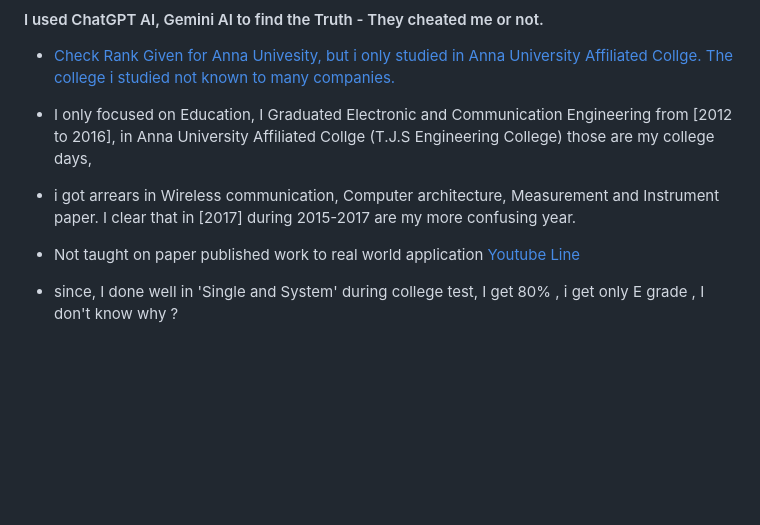
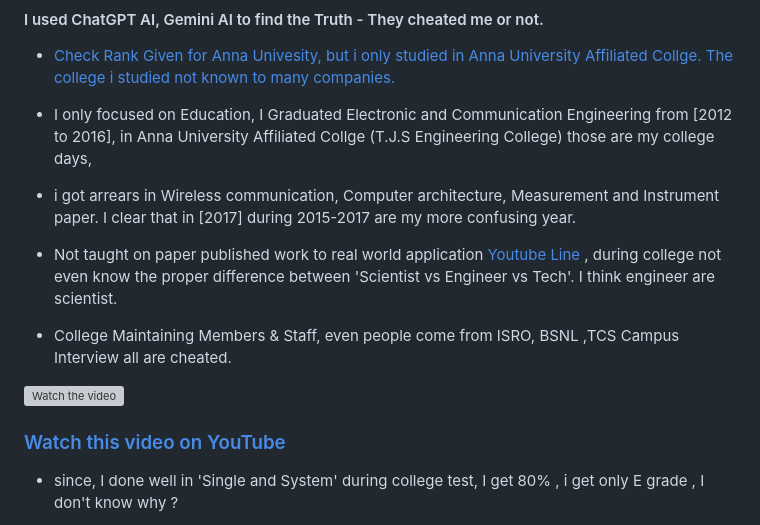
Before and after one commit to engineer-work/Join-Company, a Markdown page: startup/issue-happen-to-me-while-working-in-startup.md, the part around the change. Drawn GitHub-style; blank space fills up the shorter version; grey boxes are pictures that could not be loaded.

```diff
--- a/startup/issue-happen-to-me-while-working-in-startup.md
+++ b/startup/issue-happen-to-me-while-working-in-startup.md
@@ -7,7 +7,15 @@
 - I only focused on Education, I Graduated Electronic and Communication Engineering from [2012 to 2016], in Anna University Affiliated Collge (T.J.S Engineering College) those are my college days,
 - i got arrears in Wireless communication, Computer architecture, Measurement and Instrument paper. I clear that in [2017] during 2015-2017 are my more confusing year.
 
-- Not taught on paper published work to real world application [Youtube Line](https://www.youtube.com/watch?v=gF9EwcG0dfg&list=PLkvtzcMGVO8-uoXirLVzPaPS23nr8TS1F)
+- Not taught on paper published work to real world application [Youtube Line](https://www.youtube.com/watch?v=gF9EwcG0dfg&list=PLkvtzcMGVO8-uoXirLVzPaPS23nr8TS1F) , during college not even know the proper difference between 'Scientist vs Engineer vs Tech'. I think engineer are scientist.
+
+- College Maintaining Members & Staff, even people come from ISRO, BSNL ,TCS Campus Interview all are cheated.
+
+[![Watch the video](https://img.youtube.com/vi/5w7XyiTnGpk/maxresdefault.jpg)](https://youtu.be/5w7XyiTnGpk)
+
+### [Watch this video on YouTube](https://youtu.be/5w7XyiTnGpk)
+
+
 
 - since, I done well in 'Single and System' during college  test, I get 80% , i get only E grade , I don't know why ?
 - I do Engineering Graphic good, during college test, I get 95%, I think I get S grade, But I only get A grade ? this happen in 1st semeseter (some wrong happens in exam).
```
